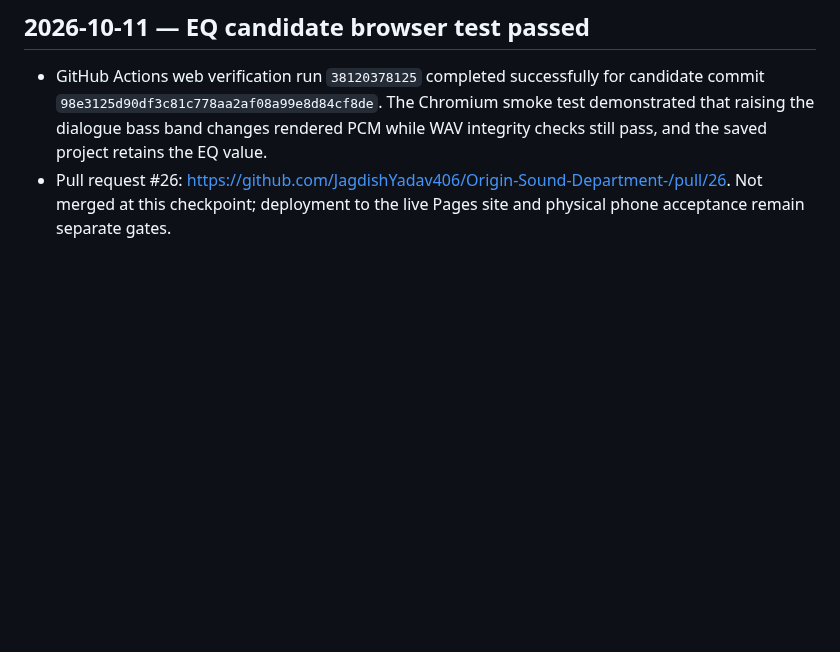
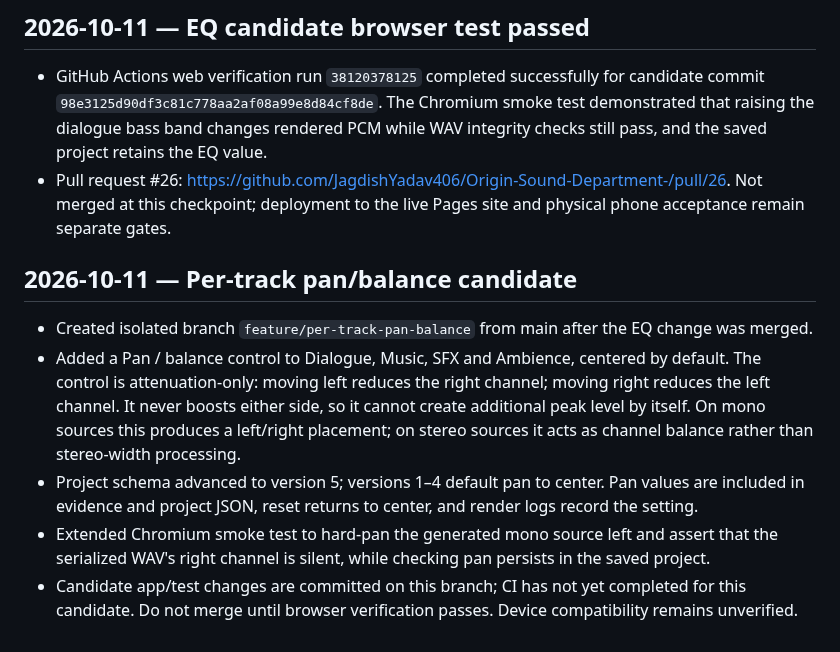
Before and after one commit to JagdishYadav406/Origin-Sound-Department-, a Markdown page: OSD_WEB_PROGRESS.md, the part around the change. Drawn GitHub-style; blank space fills up the shorter version.

Commit message:
Record pan balance implementation candidate

```diff
--- a/OSD_WEB_PROGRESS.md
+++ b/OSD_WEB_PROGRESS.md
@@ -69,3 +69,12 @@
 
 - GitHub Actions web verification run `38120378125` completed successfully for candidate commit `98e3125d90df3c81c778aa2af08a99e8d84cf8de`. The Chromium smoke test demonstrated that raising the dialogue bass band changes rendered PCM while WAV integrity checks still pass, and the saved project retains the EQ value.
 - Pull request #26: https://github.com/JagdishYadav406/Origin-Sound-Department-/pull/26. Not merged at this checkpoint; deployment to the live Pages site and physical phone acceptance remain separate gates.
+
+
+## 2026-10-11 — Per-track pan/balance candidate
+
+- Created isolated branch `feature/per-track-pan-balance` from main after the EQ change was merged.
+- Added a Pan / balance control to Dialogue, Music, SFX and Ambience, centered by default. The control is attenuation-only: moving left reduces the right channel; moving right reduces the left channel. It never boosts either side, so it cannot create additional peak level by itself. On mono sources this produces a left/right placement; on stereo sources it acts as channel balance rather than stereo-width processing.
+- Project schema advanced to version 5; versions 1–4 default pan to center. Pan values are included in evidence and project JSON, reset returns to center, and render logs record the setting.
+- Extended Chromium smoke test to hard-pan the generated mono source left and assert that the serialized WAV's right channel is silent, while checking pan persists in the saved project.
+- Candidate app/test changes are committed on this branch; CI has not yet completed for this candidate. Do not merge until browser verification passes. Device compatibility remains unverified.
```
